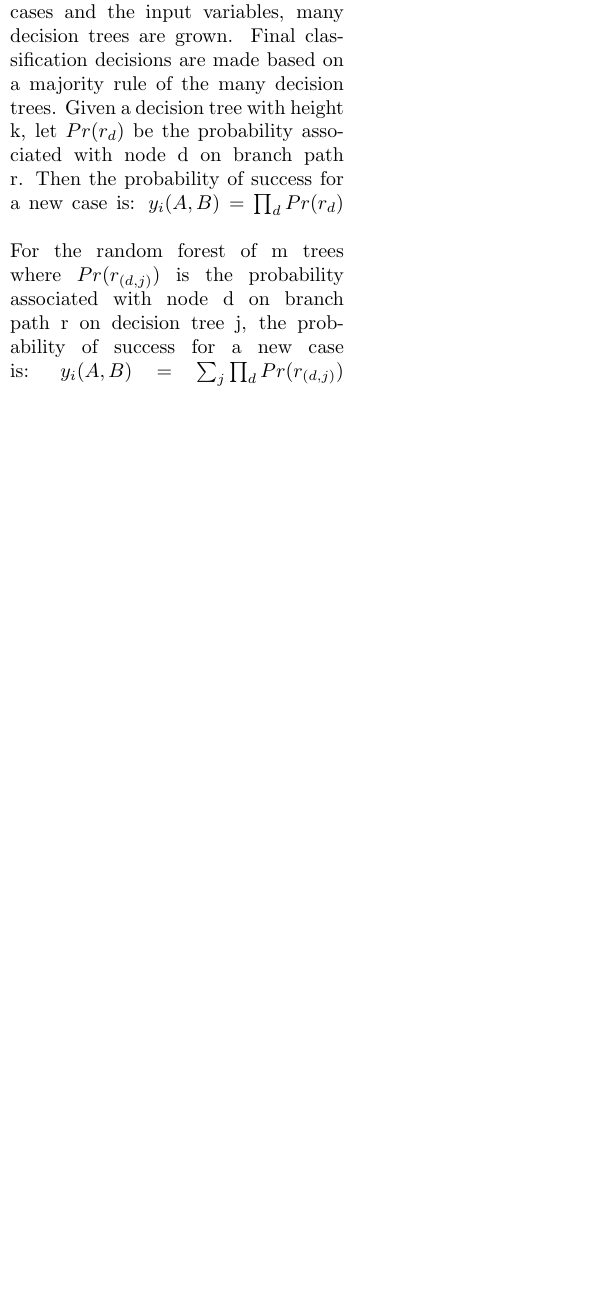
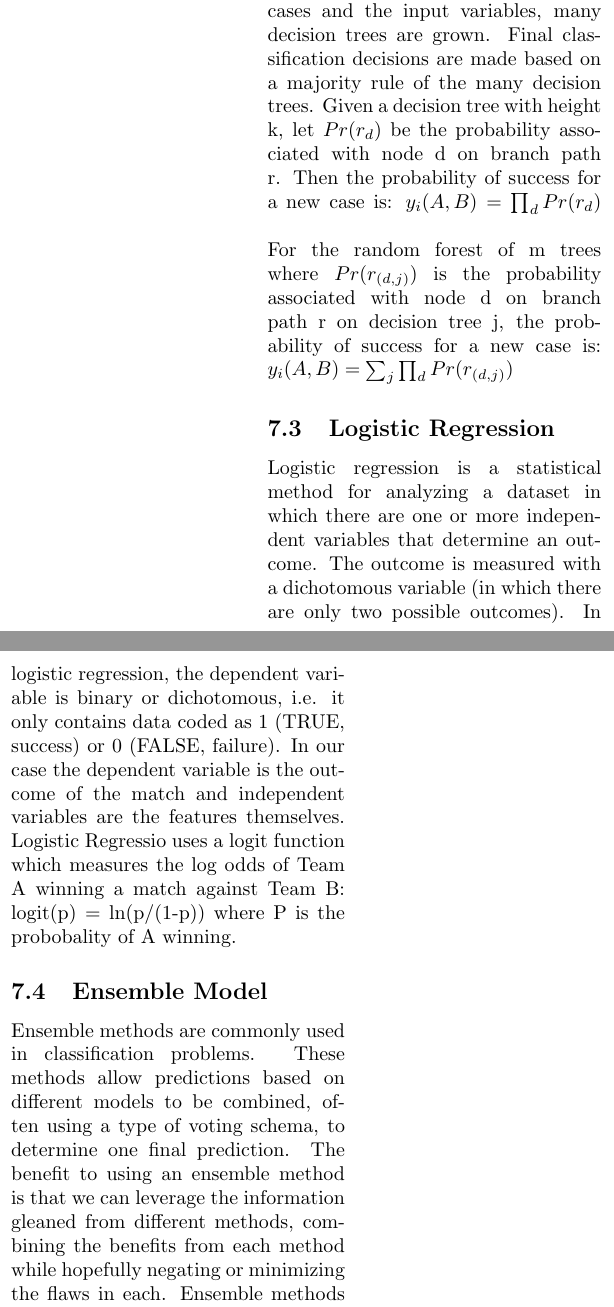
Before and after one commit to jazzTheJackRabbit/machine-madness, a LaTeX document (realReport/report.tex): part of one column of page 7 of 7 before the commit and two parts of the columns of page 7 of 7 after it, the two joined at a grey line, cut so that both start at the same text, the shorter picture padded with empty space. The pictures show the PDF file realReport/report.pdf that the author committed with the source.

Commit message:
finishing models

```diff
--- a/realReport/report.tex
+++ b/realReport/report.tex
@@ -238,5 +238,8 @@ For the random forest of m trees where $Pr(r_{(d, j)}
 )$ is the probability associated with node
 d on branch path r on decision tree j, the probability of success for a new case is:
 	$y_i(A,B)=\sum_{j}\prod_{d} Pr(r_{(d,j)})$
-	\linebreak
-	\linebreak
+	\subsection{Logistic Regression}
+	 Logistic regression is a statistical method for analyzing a dataset in which there are one or more independent variables that determine an outcome. The outcome is measured with a dichotomous variable (in which there are only two possible outcomes). In logistic regression, the dependent variable is binary or dichotomous, i.e. it only contains data coded as 1 (TRUE, success) or 0 (FALSE, failure). In our case the dependent variable is the outcome of the match and independent variables are the features themselves. Logistic Regressio uses a logit function which measures the log odds of Team A winning a match against Team B: logit(p) = ln(p/(1-p)) where P is the probobality of A winning.
+
+	 \subsection{Ensemble Model}
+	 Ensemble methods are commonly used in classification problems. These methods allow predictions based on different models to be combined, often using a type of voting schema, to determine one final prediction. The benefit to using an ensemble method is that we can
@@ -243,3 +249,7 @@ d on branch path r on decision tree j, the probability of success for a new case
+\linebreak
+\linebreak
+$y_i(A,B) = 1/e^{-(\beta_0 + \beta_1y_1(A,B) +..\beta_3y_3(A,B) + \varepsilon )}$
+where $y_1$ is from Support Vector machines, $y_2$ is from Random Forests and $y_3$ from Logistic Regression.
 
 	\end{multicols}
 \end{document}
```
Also changed, not shown: realReport/report.pdf, realReport/report.tex (3 more changed lines), 3 other files.
